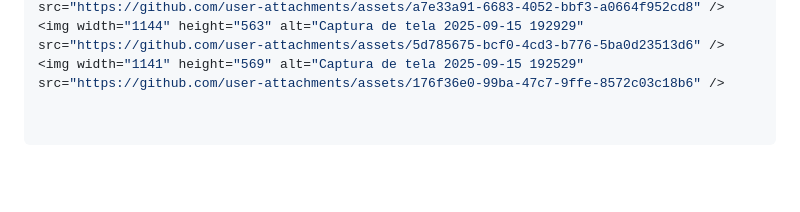
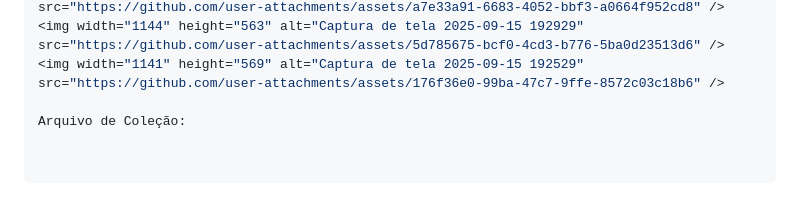
Before and after one commit to lcribeiro1976/pi2, a Markdown page: atividade_2_API_Games/README.md, the part around the change. GitHub-like rendering; blank space fills up the shorter version.

```diff
--- a/atividade_2_API_Games/README.md
+++ b/atividade_2_API_Games/README.md
@@ -82,3 +82,5 @@ https://1drv.ms/i/c/4516005a3c9096e3/EZiRv5Wvhr9LhkejFRVTNhcBPcQWkg_aHlVoQv6LvCC
 <img width="1140" height="563" alt="Captura de tela 2025-09-15 193839" src="https://github.com/user-attachments/assets/a7e33a91-6683-4052-bbf3-a0664f952cd8" />
 <img width="1144" height="563" alt="Captura de tela 2025-09-15 192929" src="https://github.com/user-attachments/assets/5d785675-bcf0-4cd3-b776-5ba0d23513d6" />
 <img width="1141" height="569" alt="Captura de tela 2025-09-15 192529" src="https://github.com/user-attachments/assets/176f36e0-99ba-47c7-9ffe-8572c03c18b6" />
+
+Arquivo de Coleção:
```
